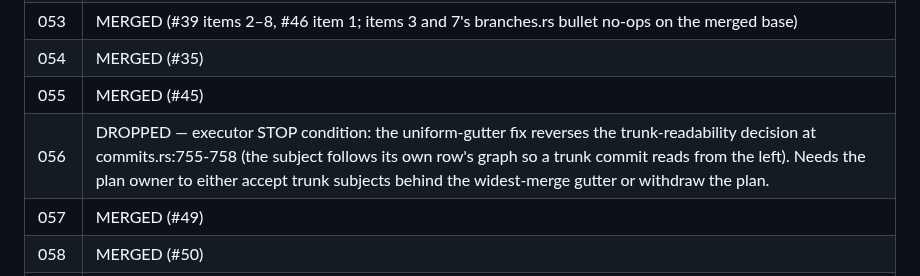
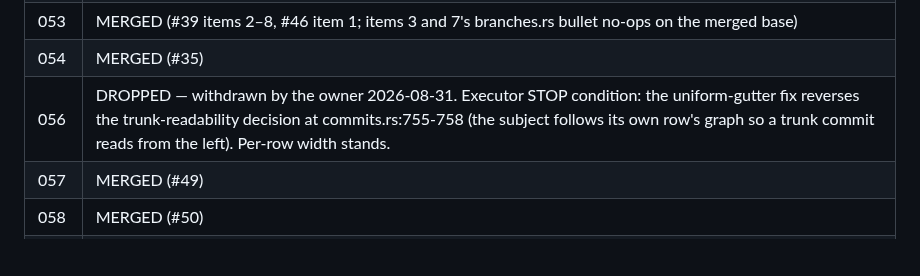
Before and after one commit to chrischriscris/gitten, a Markdown page: plans/high-priority/README.md, the part around the change. GitHub-like rendering; blank space fills up the shorter version.

Commit message:
plans: the owner withdraws 056 — per-row width stands

```diff
--- a/plans/high-priority/README.md
+++ b/plans/high-priority/README.md
@@ -88,8 +88,7 @@ its file holds the STOP rationale.
 | 052 | MERGED (#44) |
 | 053 | MERGED (#39 items 2–8, #46 item 1; items 3 and 7's branches.rs bullet no-ops on the merged base) |
 | 054 | MERGED (#35) |
-| 055 | MERGED (#45) |
-| 056 | DROPPED — executor STOP condition: the uniform-gutter fix reverses the trunk-readability decision at commits.rs:755-758 (the subject follows its own row's graph so a trunk commit reads from the left). Needs the plan owner to either accept trunk subjects behind the widest-merge gutter or withdraw the plan. |
+| 056 | DROPPED — withdrawn by the owner 2026-08-31. Executor STOP condition: the uniform-gutter fix reverses the trunk-readability decision at commits.rs:755-758 (the subject follows its own row's graph so a trunk commit reads from the left). Per-row width stands. |
 | 057 | MERGED (#49) |
 | 058 | MERGED (#50) |
 | 059 | MERGED (#36) |
```
